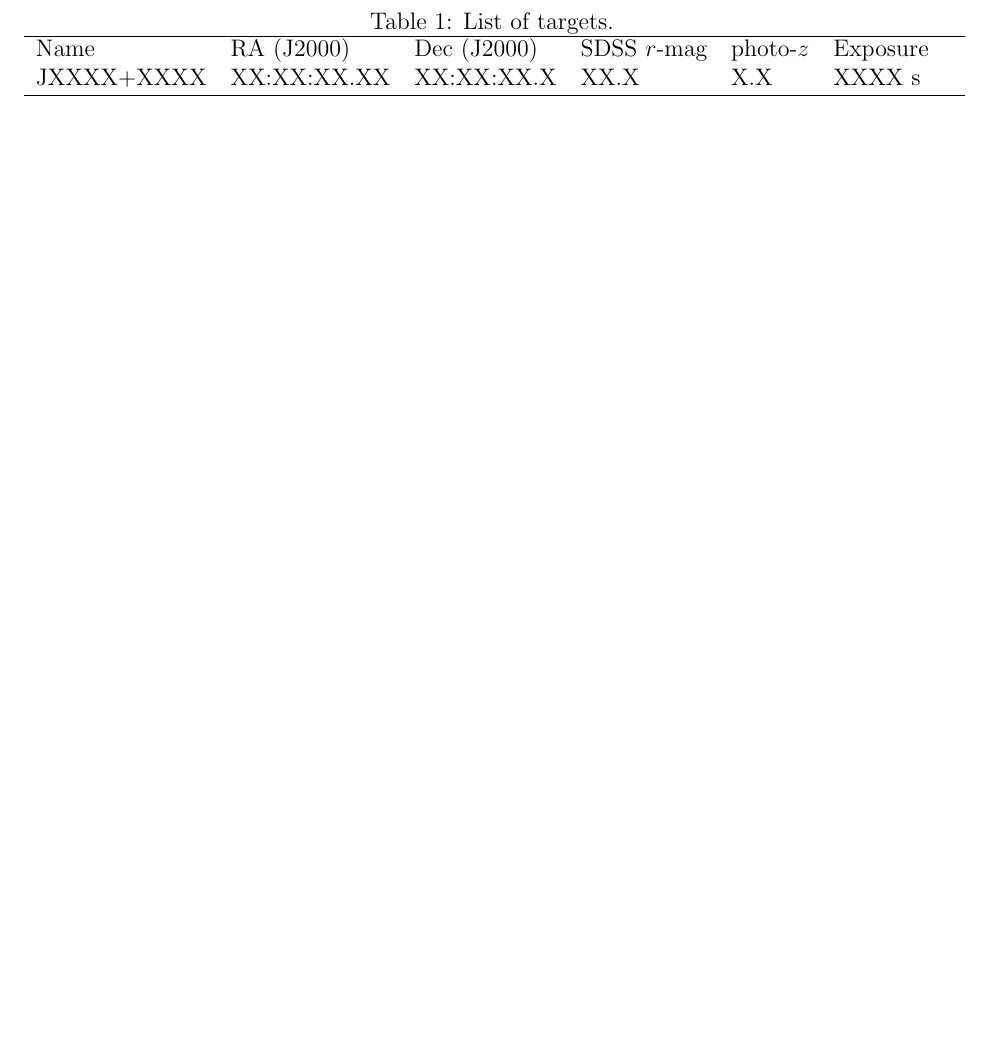
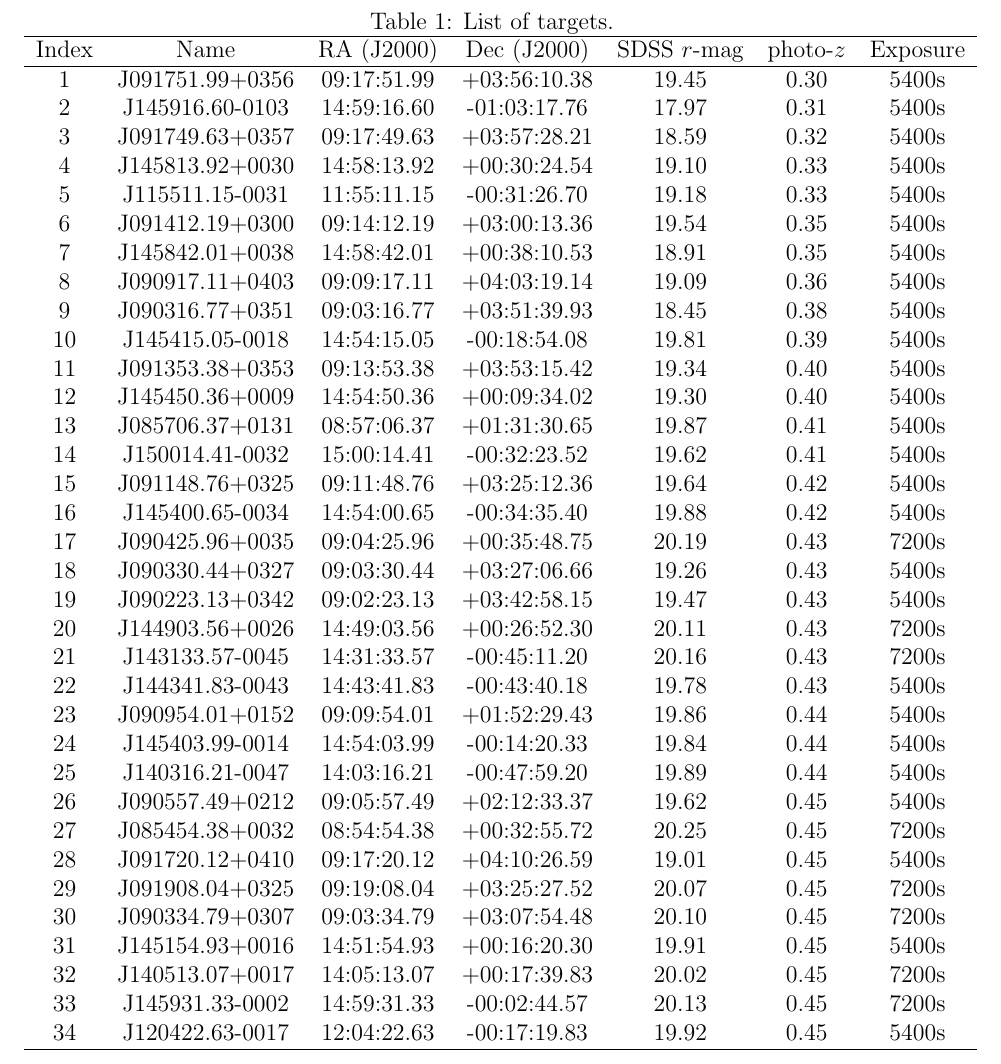
Before and after one commit to lwymarie/HSC_BCG_specz, a LaTeX document (specz.tex): part of page 6 of 6 before the commit and part of page 6 of 7 after it, cut so that both start at the same text, the shorter picture padded with empty space. Compiled offline with pdfLaTeX.

Commit message:
Song Huang: target list

```diff
--- a/specz.tex
+++ b/specz.tex
@@ -183,12 +183,49 @@ targets in the HSC footprint if we are granted additional observing time.
 
 In poor observing conditions we will increase exposure time and give preference to bright targets.
 
+% ------------------------------------------------------------------------------- %
+%% Target list by Song Huang
 \begin{table}
 \caption{List of targets.}
-\begin{tabular}{lllllll}
+\begin{tabular}{ccccccc}
 \hline
-Name & RA (J2000) & Dec (J2000) & SDSS $r$-mag & photo-$z$ & Exposure \\
-JXXXX+XXXX & XX:XX:XX.XX & XX:XX:XX.X & XX.X & X.X & XXXX s & \\
+
+Index & Name & RA (J2000) & Dec (J2000) & SDSS $r$-mag & photo-$z$ & Exposure \\
+\hline
+ 1 & J091751.99+0356 & 09:17:51.99 & +03:56:10.38 & 19.45 & 0.30 & 5400s \\
+ 2 & J145916.60-0103 & 14:59:16.60 & -01:03:17.76 & 17.97 & 0.31 & 5400s \\
+ 3 & J091749.63+0357 & 09:17:49.63 & +03:57:28.21 & 18.59 & 0.32 & 5400s \\
+ 4 & J145813.92+0030 & 14:58:13.92 & +00:30:24.54 & 19.10 & 0.33 & 5400s \\
+ 5 & J115511.15-0031 & 11:55:11.15 & -00:31:26.70 & 19.18 & 0.33 & 5400s \\
+ 6 & J091412.19+0300 & 09:14:12.19 & +03:00:13.36 & 19.54 & 0.35 & 5400s \\
+ 7 & J145842.01+0038 & 14:58:42.01 & +00:38:10.53 & 18.91 & 0.35 & 5400s \\
+ 8 & J090917.11+0403 & 09:09:17.11 & +04:03:19.14 & 19.09 & 0.36 & 5400s \\
+ 9 & J090316.77+0351 & 09:03:16.77 & +03:51:39.93 & 18.45 & 0.38 & 5400s \\
+10 & J145415.05-0018 & 14:54:15.05 & -00:18:54.08 & 19.81 & 0.39 & 5400s \\
+11 & J091353.38+0353 & 09:13:53.38 & +03:53:15.42 & 19.34 & 0.40 & 5400s \\
+12 & J145450.36+0009 & 14:54:50.36 & +00:09:34.02 & 19.30 & 0.40 & 5400s \\
+13 & J085706.37+0131 & 08:57:06.37 & +01:31:30.65 & 19.87 & 0.41 & 5400s \\
+14 & J150014.41-0032 & 15:00:14.41 & -00:32:23.52 & 19.62 & 0.41 & 5400s \\
+15 & J091148.76+0325 & 09:11:48.76 & +03:25:12.36 & 19.64 & 0.42 & 5400s \\
+16 & J145400.65-0034 & 14:54:00.65 & -00:34:35.40 & 19.88 & 0.42 & 5400s \\
+17 & J090425.96+0035 & 09:04:25.96 & +00:35:48.75 & 20.19 & 0.43 & 7200s \\
+18 & J090330.44+0327 & 09:03:30.44 & +03:27:06.66 & 19.26 & 0.43 & 5400s \\
+19 & J090223.13+0342 & 09:02:23.13 & +03:42:58.15 & 19.47 & 0.43 & 5400s \\
+20 & J144903.56+0026 & 14:49:03.56 & +00:26:52.30 & 20.11 & 0.43 & 7200s \\
+21 & J143133.57-0045 & 14:31:33.57 & -00:45:11.20 & 20.16 & 0.43 & 7200s \\
+22 & J144341.83-0043 & 14:43:41.83 & -00:43:40.18 & 19.78 & 0.43 & 5400s \\
+23 & J090954.01+0152 & 09:09:54.01 & +01:52:29.43 & 19.86 & 0.44 & 5400s \\
+24 & J145403.99-0014 & 14:54:03.99 & -00:14:20.33 & 19.84 & 0.44 & 5400s \\
+25 & J140316.21-0047 & 14:03:16.21 & -00:47:59.20 & 19.89 & 0.44 & 5400s \\
+26 & J090557.49+0212 & 09:05:57.49 & +02:12:33.37 & 19.62 & 0.45 & 5400s \\
+27 & J085454.38+0032 & 08:54:54.38 & +00:32:55.72 & 20.25 & 0.45 & 7200s \\
+28 & J091720.12+0410 & 09:17:20.12 & +04:10:26.59 & 19.01 & 0.45 & 5400s \\
+29 & J091908.04+0325 & 09:19:08.04 & +03:25:27.52 & 20.07 & 0.45 & 7200s \\
+30 & J090334.79+0307 & 09:03:34.79 & +03:07:54.48 & 20.10 & 0.45 & 7200s \\
+31 & J145154.93+0016 & 14:51:54.93 & +00:16:20.30 & 19.91 & 0.45 & 5400s \\
+32 & J140513.07+0017 & 14:05:13.07 & +00:17:39.83 & 20.02 & 0.45 & 7200s \\
+33 & J145931.33-0002 & 14:59:31.33 & -00:02:44.57 & 20.13 & 0.45 & 7200s \\
+34 & J120422.63-0017 & 12:04:22.63 & -00:17:19.83 & 19.92 & 0.45 & 5400s \\
 \hline
 \end{tabular}
 \end{table}
```
Also changed, not shown: specz.pdf.
